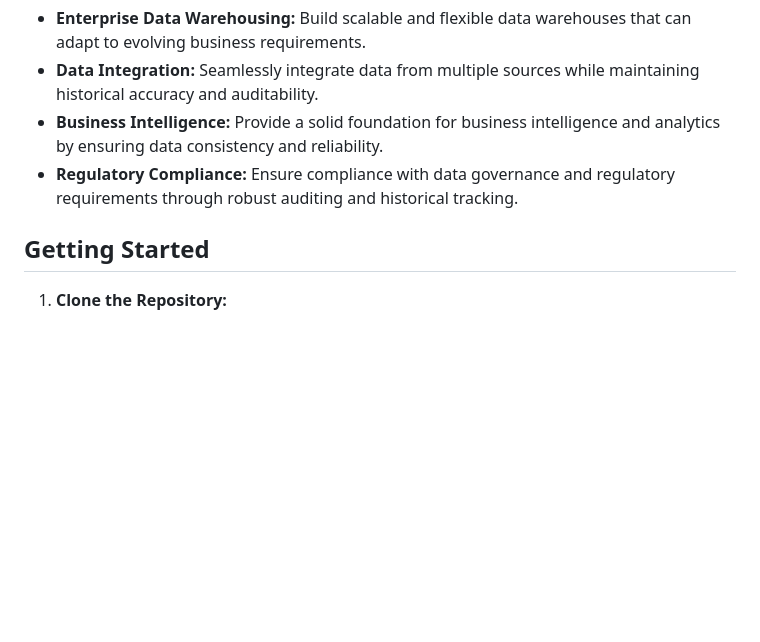
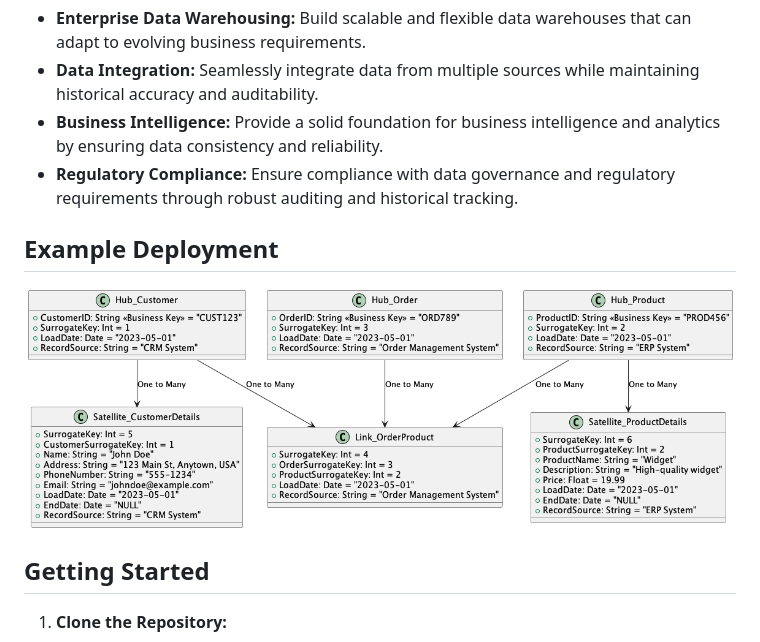
Before and after one commit to TFMV/VaultDeploy, a Markdown page: README.md, the part around the change printed below. Rendered like a GitHub page; pictures changed too: assets/vault.png (added); blank space fills up the shorter version.

Commit message:
Example Deployment

```diff
--- a/README.md
+++ b/README.md
@@ -48,6 +48,10 @@ Data Vault 2.0 is a methodology and architecture for data warehousing that addre
 - **Business Intelligence:** Provide a solid foundation for business intelligence and analytics by ensuring data consistency and reliability.
 - **Regulatory Compliance:** Ensure compliance with data governance and regulatory requirements through robust auditing and historical tracking.
 
+## Example Deployment
+
+![VaultDeploy](assets/vault.png)
+
 ## Getting Started
 
 1. **Clone the Repository:**
```
Also changed, not shown: other parts of README.md (+1 -1 lines), 1 other file.
